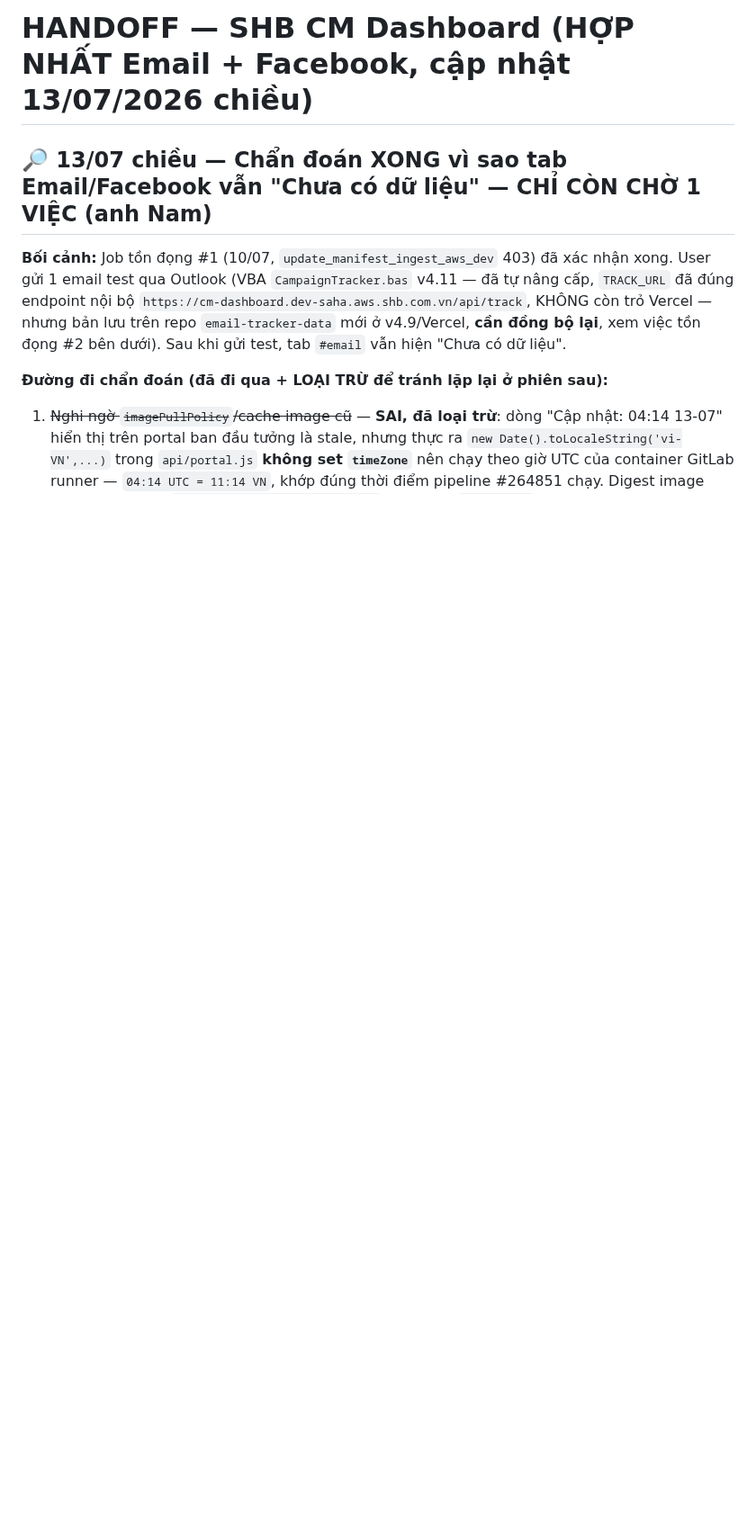
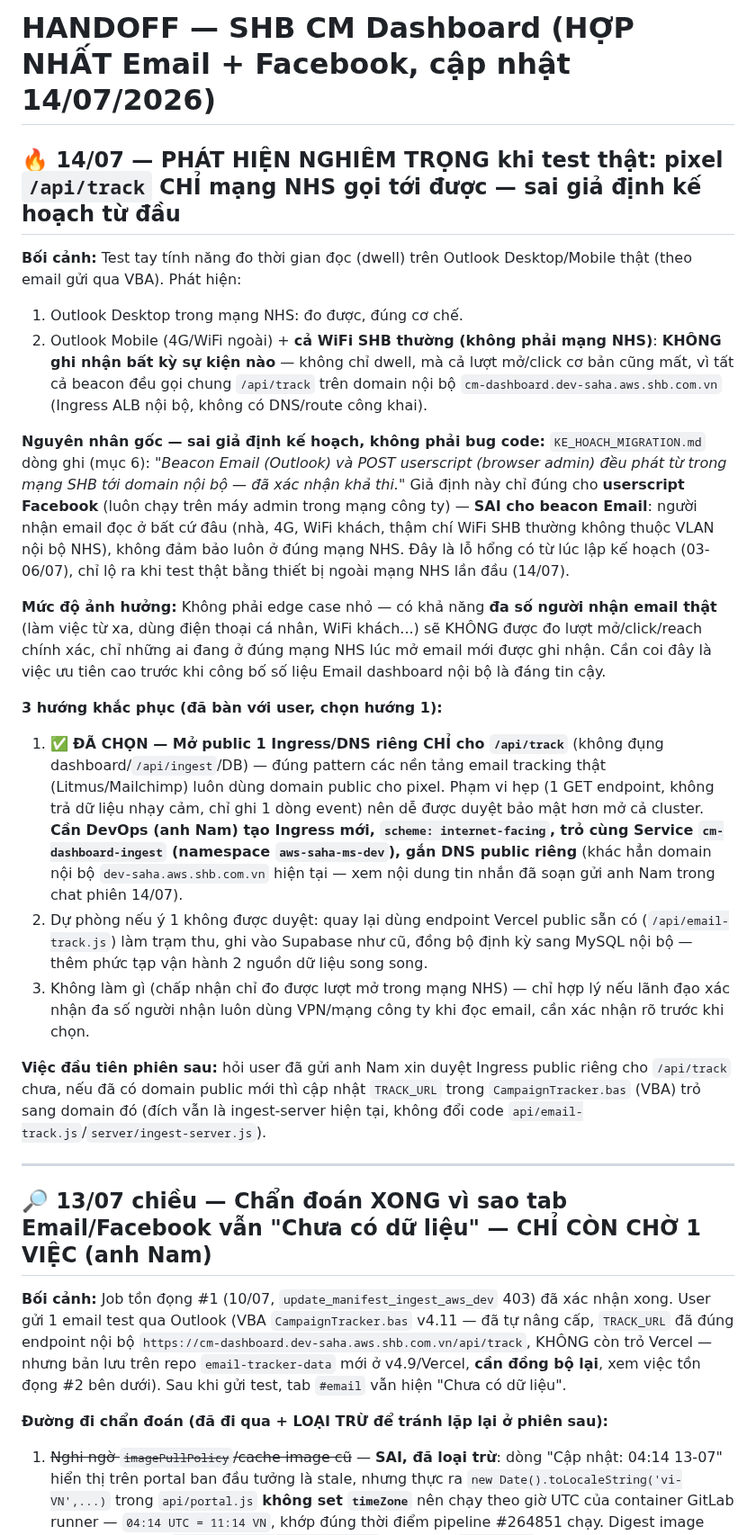
Before and after one commit to Chapter-CM/shb-dashboard-media, a Markdown page: HANDOFF.md, the part around the change. Shown at 90% size. GitHub-like rendering; blank space fills up the shorter version.

Commit message:
HANDOFF: ghi nhan phat hien nghiem trong 14/07 - /api/track chi mang NHS goi toi duoc
Test that Outlook Desktop/Mobile phat hien: WiFi SHB thuong + mobile data deu KHONG
ghi nhan duoc pixel /api/track (khong chi dwell ma ca luot mo/click co ban), chi
mang NHS moi goi toi duoc domain noi bo dev-saha.aws.shb.com.vn. Sai gia dinh ke
hoach tu dau (KE_HOACH_MIGRATION.md muc 6: nghi beacon Email luon phat tu trong
mang SHB). Da thong nhat huong xu ly voi user: xin DevOps mo 1 Ingress public rieng
CHI cho /api/track (khong dung dashboard/DB) - noi dung tin nhan da soan san.

Co-Authored-By: Claude Sonnet 5 <noreply@anthropic.com>
Claude-Session: https://claude.ai/code/session_01EDcynZwRusZdFZL5qHQtxX

```diff
--- a/HANDOFF.md
+++ b/HANDOFF.md
@@ -1,4 +1,23 @@
-# HANDOFF — SHB CM Dashboard (HỢP NHẤT Email + Facebook, cập nhật 13/07/2026 chiều)
+# HANDOFF — SHB CM Dashboard (HỢP NHẤT Email + Facebook, cập nhật 14/07/2026)
+
+## 🔥 14/07 — PHÁT HIỆN NGHIÊM TRỌNG khi test thật: pixel `/api/track` CHỈ mạng NHS gọi tới được — sai giả định kế hoạch từ đầu
+
+**Bối cảnh:** Test tay tính năng đo thời gian đọc (dwell) trên Outlook Desktop/Mobile thật (theo email gửi qua VBA). Phát hiện:
+1. Outlook Desktop trong mạng NHS: đo được, đúng cơ chế.
+2. Outlook Mobile (4G/WiFi ngoài) + **cả WiFi SHB thường (không phải mạng NHS)**: **KHÔNG ghi nhận bất kỳ sự kiện nào** — không chỉ dwell, mà cả lượt mở/click cơ bản cũng mất, vì tất cả beacon đều gọi chung `/api/track` trên domain nội bộ `cm-dashboard.dev-saha.aws.shb.com.vn` (Ingress ALB nội bộ, không có DNS/route công khai).
+
+**Nguyên nhân gốc — sai giả định kế hoạch, không phải bug code:** `KE_HOACH_MIGRATION.md` dòng ghi (mục 6): *"Beacon Email (Outlook) và POST userscript (browser admin) đều phát từ trong mạng SHB tới domain nội bộ — đã xác nhận khả thi."* Giả định này chỉ đúng cho **userscript Facebook** (luôn chạy trên máy admin trong mạng công ty) — **SAI cho beacon Email**: người nhận email đọc ở bất cứ đâu (nhà, 4G, WiFi khách, thậm chí WiFi SHB thường không thuộc VLAN nội bộ NHS), không đảm bảo luôn ở đúng mạng NHS. Đây là lỗ hổng có từ lúc lập kế hoạch (03-06/07), chỉ lộ ra khi test thật bằng thiết bị ngoài mạng NHS lần đầu (14/07).
+
+**Mức độ ảnh hưởng:** Không phải edge case nhỏ — có khả năng **đa số người nhận email thật** (làm việc từ xa, dùng điện thoại cá nhân, WiFi khách...) sẽ KHÔNG được đo lượt mở/click/reach chính xác, chỉ những ai đang ở đúng mạng NHS lúc mở email mới được ghi nhận. Cần coi đây là việc ưu tiên cao trước khi công bố số liệu Email dashboard nội bộ là đáng tin cậy.
+
+**3 hướng khắc phục (đã bàn với user, chọn hướng 1):**
+1. ✅ **ĐÃ CHỌN — Mở public 1 Ingress/DNS riêng CHỈ cho `/api/track`** (không đụng dashboard/`/api/ingest`/DB) — đúng pattern các nền tảng email tracking thật (Litmus/Mailchimp) luôn dùng domain public cho pixel. Phạm vi hẹp (1 GET endpoint, không trả dữ liệu nhạy cảm, chỉ ghi 1 dòng event) nên dễ được duyệt bảo mật hơn mở cả cluster. **Cần DevOps (anh Nam) tạo Ingress mới, `scheme: internet-facing`, trỏ cùng Service `cm-dashboard-ingest` (namespace `aws-saha-ms-dev`), gắn DNS public riêng** (khác hẳn domain nội bộ `dev-saha.aws.shb.com.vn` hiện tại — xem nội dung tin nhắn đã soạn gửi anh Nam trong chat phiên 14/07).
+2. Dự phòng nếu ý 1 không được duyệt: quay lại dùng endpoint Vercel public sẵn có (`/api/email-track.js`) làm trạm thu, ghi vào Supabase như cũ, đồng bộ định kỳ sang MySQL nội bộ — thêm phức tạp vận hành 2 nguồn dữ liệu song song.
+3. Không làm gì (chấp nhận chỉ đo được lượt mở trong mạng NHS) — chỉ hợp lý nếu lãnh đạo xác nhận đa số người nhận luôn dùng VPN/mạng công ty khi đọc email, cần xác nhận rõ trước khi chọn.
+
+**Việc đầu tiên phiên sau:** hỏi user đã gửi anh Nam xin duyệt Ingress public riêng cho `/api/track` chưa, nếu đã có domain public mới thì cập nhật `TRACK_URL` trong `CampaignTracker.bas` (VBA) trỏ sang domain đó (đích vẫn là ingest-server hiện tại, không đổi code `api/email-track.js`/`server/ingest-server.js`).
+
+---
 
 ## 🔎 13/07 chiều — Chẩn đoán XONG vì sao tab Email/Facebook vẫn "Chưa có dữ liệu" — CHỈ CÒN CHỜ 1 VIỆC (anh Nam)
 
```
